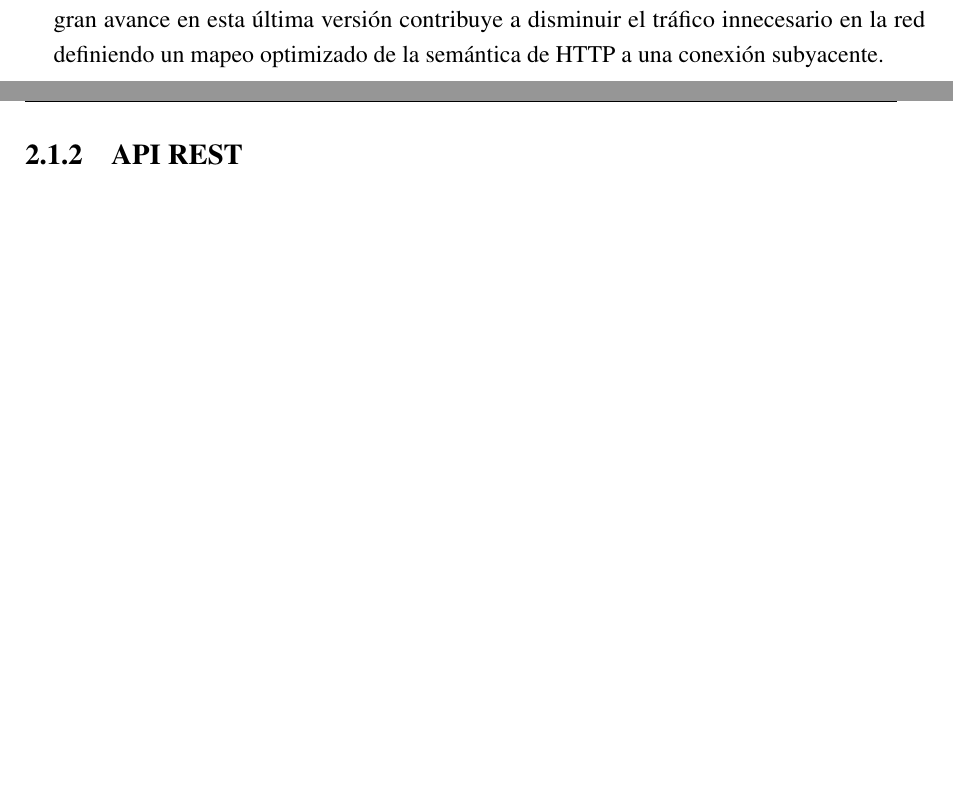
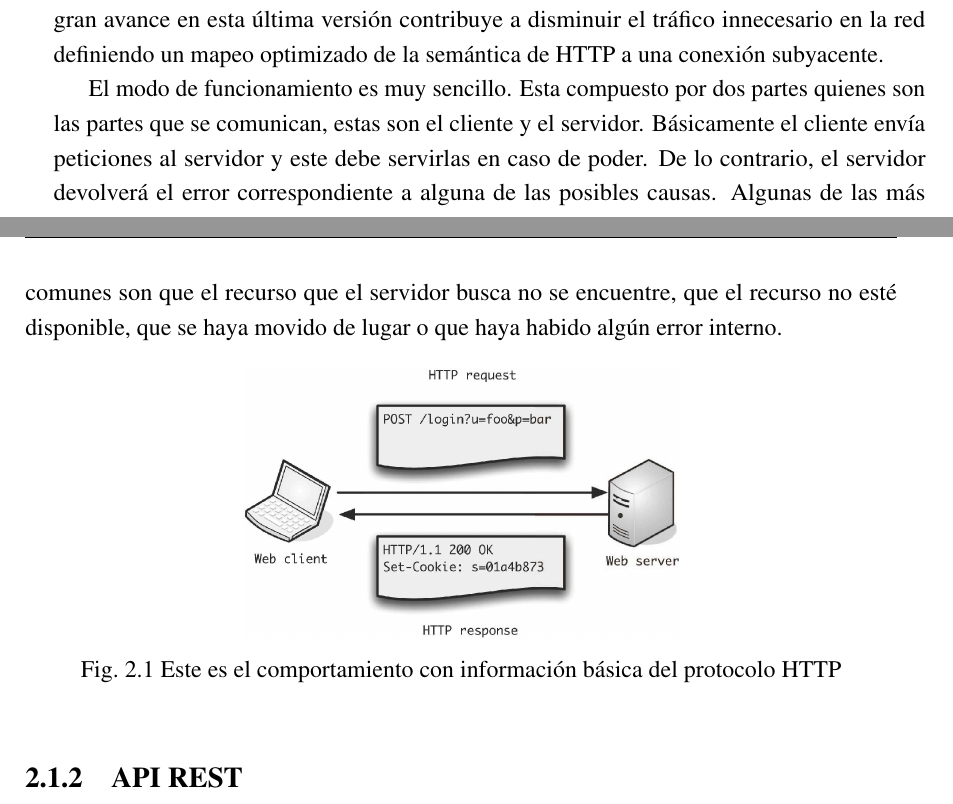
Before and after one commit to Lzok/maye-music-backend-thesis-document, a LaTeX thesis (thesis.tex, which reads Chapter2/chapter2.tex): two parts of pages 25 and 26 of 38, joined at a grey line, cut so that both start at the same text, the shorter picture padded with empty space. Compiled offline with pdfLaTeX.

Commit message:
Added a bit of information about HTTP in chapter 2. Added http protocol figure. Deleted unused images from template

```diff
--- a/Chapter2/chapter2.tex
+++ b/Chapter2/chapter2.tex
@@ -36,7 +36,20 @@ La última versión de este procolo es la 2.0, definida en el RFC 7540 en el añ
 gran avance en esta última versión contribuye a disminuir el tráfico innecesario en
 la red definiendo un mapeo optimizado de la semántica de HTTP a una conexión subyacente.
 
+El modo de funcionamiento es muy sencillo. Esta compuesto por dos partes quienes son
+las partes que se comunican, estas son el cliente y el servidor. Básicamente el cliente
+envía peticiones al servidor y este debe servirlas en caso de poder. De lo contrario,
+el servidor devolverá el error correspondiente a alguna de las posibles causas. Algunas
+de las más comunes son que el recurso que el servidor busca no se encuentre, que el
+recurso no esté disponible, que se haya movido de lugar o que haya habido algún error
+interno.
 
+\begin{figure}[htbp!]
+\centering
+\includegraphics[width=0.5\textwidth]{http1}
+\caption[HTTP]{Este es el comportamiento con información básica del protocolo HTTP}
+\label{fig:http-behavior}
+\end{figure}
 
 
 \subsection{API REST}
```
Also changed, not shown: Chapter2/Figs/Raster/TomandJerry.png (deleted), Chapter2/Figs/Raster/WallE.png (deleted), Chapter2/Figs/Raster/http1.png (added), Chapter2/Figs/Raster/minion.png (deleted), Chapter2/Figs/Vector/TomandJerry.eps (deleted), Chapter2/Figs/Vector/WallE.eps (deleted), Chapter2/Figs/Vector/minion.eps (deleted), 2 other files.
